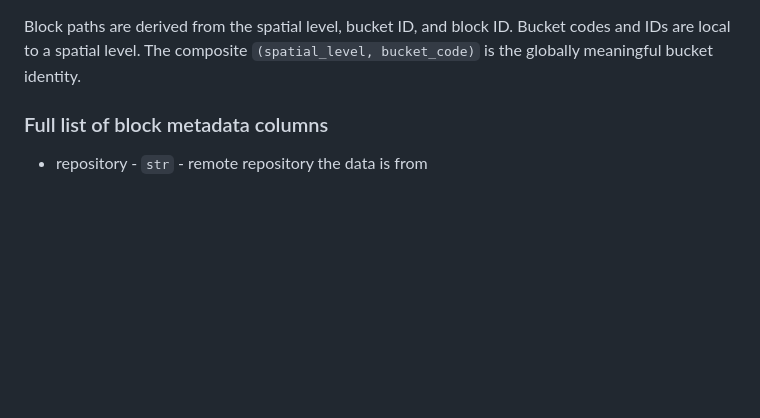
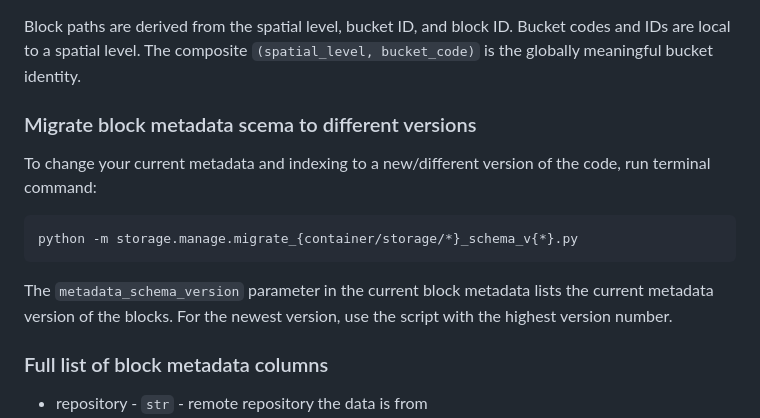
Before and after one commit to ana-e-uk/polar-is, a Markdown page: storage/documentation/DOCS_manage.md, the part around the change. Drawn GitHub-style; blank space fills up the shorter version.

Commit message:
generate new block metadata

````diff
--- a/storage/documentation/DOCS_manage.md
+++ b/storage/documentation/DOCS_manage.md
@@ -121,6 +121,15 @@ Block paths are derived from the spatial level, bucket ID, and block ID.
 Bucket codes and IDs are local to a spatial level. The composite
 `(spatial_level, bucket_code)` is the globally meaningful bucket identity.
 
+### Migrate block metadata scema to different versions
+To change your current metadata and indexing to a new/different version of the code, run terminal command:
+
+```python
+python -m storage.manage.migrate_{container/storage/*}_schema_v{*}.py
+```
+
+The `metadata_schema_version` parameter in the current block metadata lists the current metadata version of the blocks. For the newest version, use the script with the highest version number.
+
 
 ### Full list of block metadata columns
 * repository - `str` - remote repository the data is from
````
